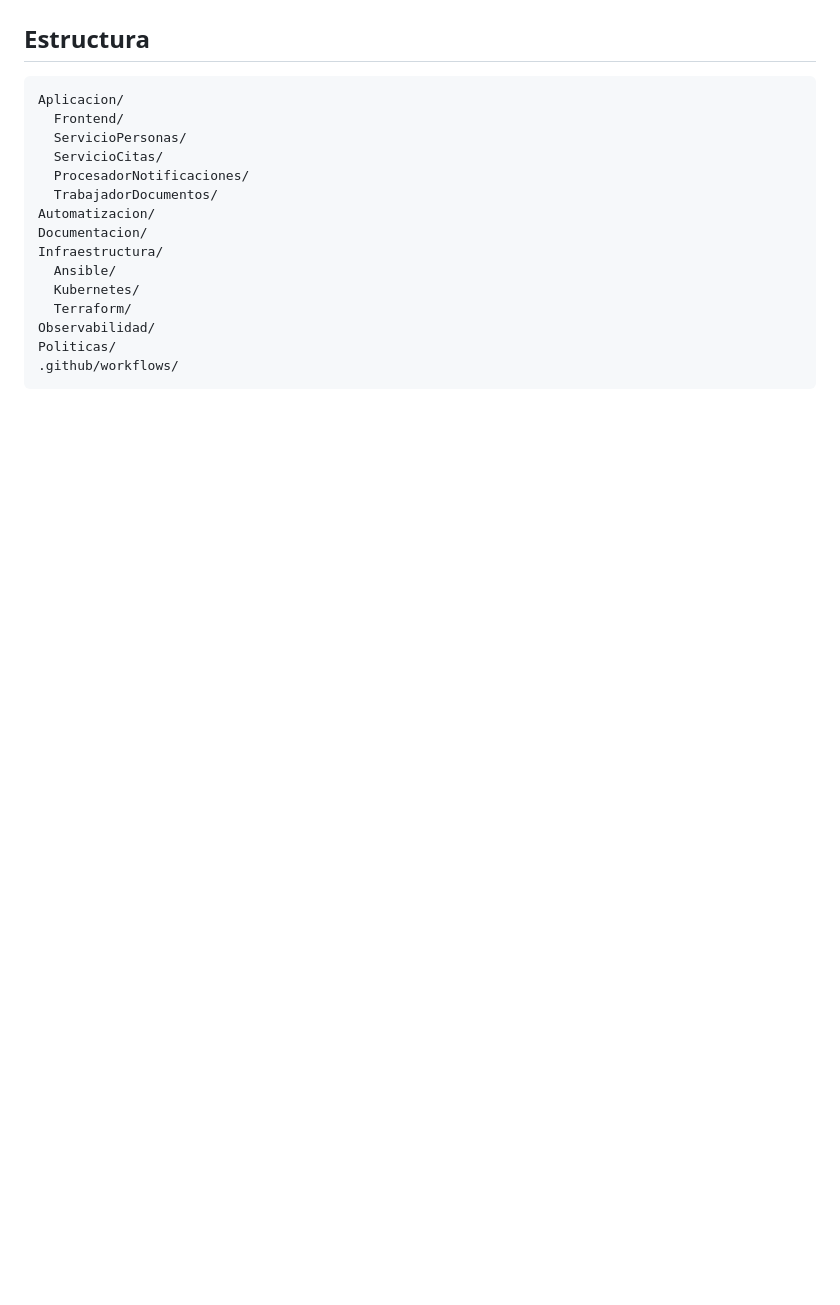
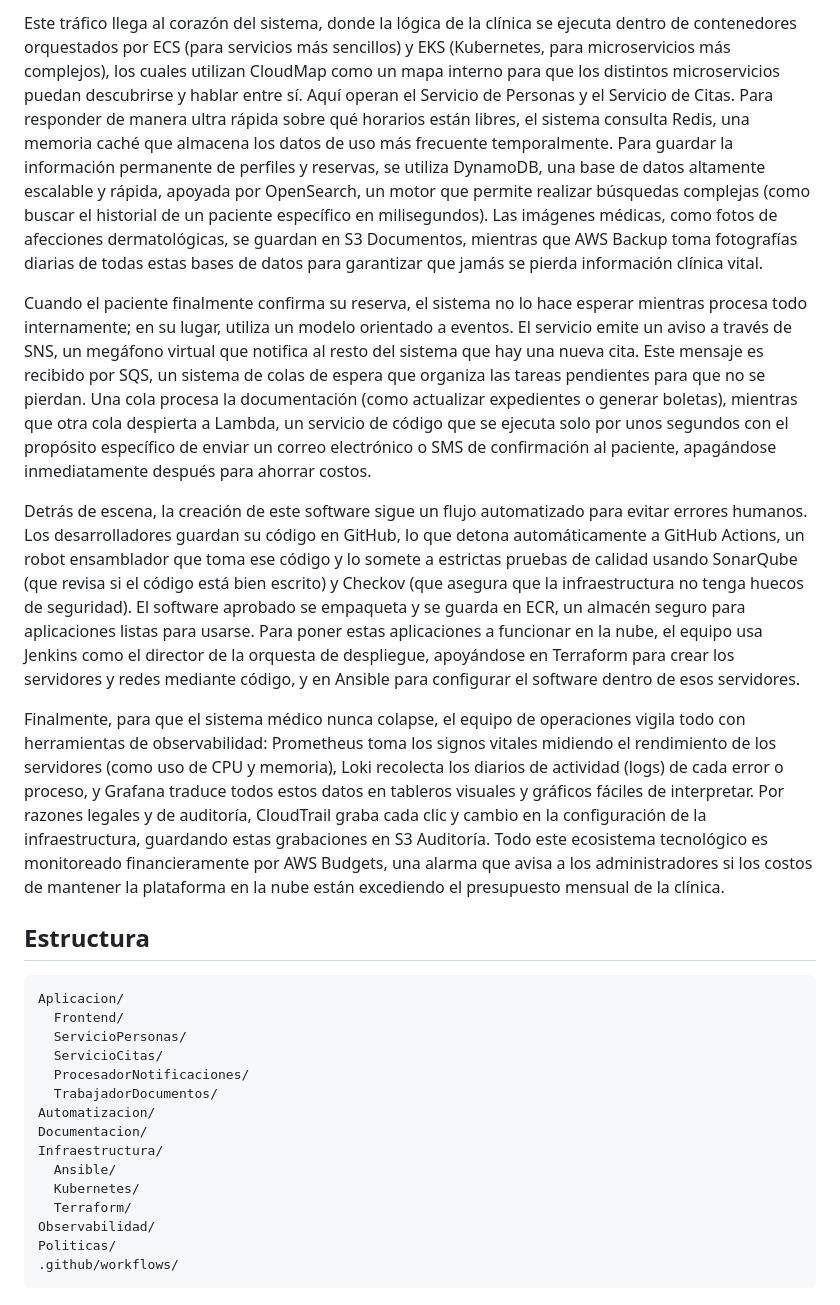
Before and after one commit to kristelriveracabeza-bit/DermaNube-desarrollo, a Markdown page: README.md, the part around one of its changes. Rendered like a GitHub page; blank space fills up the shorter version.

Commit message:
Expand README with Dermanube system architecture details
Added detailed explanation of the Dermanube system architecture, including components like Route53, WAF, CloudFront, ECS, EKS, and monitoring tools.

````diff
--- a/README.md
+++ b/README.md
@@ -37,4 +38,11 @@ DermaNube es una plataforma web para la gestión de evaluaciones dermatológicas
 
+Este tráfico llega al corazón del sistema, donde la lógica de la clínica se ejecuta dentro de contenedores orquestados por ECS (para servicios más sencillos) y EKS (Kubernetes, para microservicios más complejos), los cuales utilizan CloudMap como un mapa interno para que los distintos microservicios puedan descubrirse y hablar entre sí. Aquí operan el Servicio de Personas y el Servicio de Citas. Para responder de manera ultra rápida sobre qué horarios están libres, el sistema consulta Redis, una memoria caché que almacena los datos de uso más frecuente temporalmente. Para guardar la información permanente de perfiles y reservas, se utiliza DynamoDB, una base de datos altamente escalable y rápida, apoyada por OpenSearch, un motor que permite realizar búsquedas complejas (como buscar el historial de un paciente específico en milisegundos). Las imágenes médicas, como fotos de afecciones dermatológicas, se guardan en S3 Documentos, mientras que AWS Backup toma fotografías diarias de todas estas bases de datos para garantizar que jamás se pierda información clínica vital.
+
+Cuando el paciente finalmente confirma su reserva, el sistema no lo hace esperar mientras procesa todo internamente; en su lugar, utiliza un modelo orientado a eventos. El servicio emite un aviso a través de SNS, un megáfono virtual que notifica al resto del sistema que hay una nueva cita. Este mensaje es recibido por SQS, un sistema de colas de espera que organiza las tareas pendientes para que no se pierdan. Una cola procesa la documentación (como actualizar expedientes o generar boletas), mientras que otra cola despierta a Lambda, un servicio de código que se ejecuta solo por unos segundos con el propósito específico de enviar un correo electrónico o SMS de confirmación al paciente, apagándose inmediatamente después para ahorrar costos.
+
+Detrás de escena, la creación de este software sigue un flujo automatizado para evitar errores humanos. Los desarrolladores guardan su código en GitHub, lo que detona automáticamente a GitHub Actions, un robot ensamblador que toma ese código y lo somete a estrictas pruebas de calidad usando SonarQube (que revisa si el código está bien escrito) y Checkov (que asegura que la infraestructura no tenga huecos de seguridad). El software aprobado se empaqueta y se guarda en ECR, un almacén seguro para aplicaciones listas para usarse. Para poner estas aplicaciones a funcionar en la nube, el equipo usa Jenkins como el director de la orquesta de despliegue, apoyándose en Terraform para crear los servidores y redes mediante código, y en Ansible para configurar el software dentro de esos servidores.
+
+Finalmente, para que el sistema médico nunca colapse, el equipo de operaciones vigila todo con herramientas de observabilidad: Prometheus toma los signos vitales midiendo el rendimiento de los servidores (como uso de CPU y memoria), Loki recolecta los diarios de actividad (logs) de cada error o proceso, y Grafana traduce todos estos datos en tableros visuales y gráficos fáciles de interpretar. Por razones legales y de auditoría, CloudTrail graba cada clic y cambio en la configuración de la infraestructura, guardando estas grabaciones en S3 Auditoría. Todo este ecosistema tecnológico es monitoreado financieramente por AWS Budgets, una alarma que avisa a los administradores si los costos de mantener la plataforma en la nube están excediendo el presupuesto mensual de la clínica.
 ## Estructura
 
 ```text
````
Also changed, not shown: other parts of README.md (+1 -0 lines).
